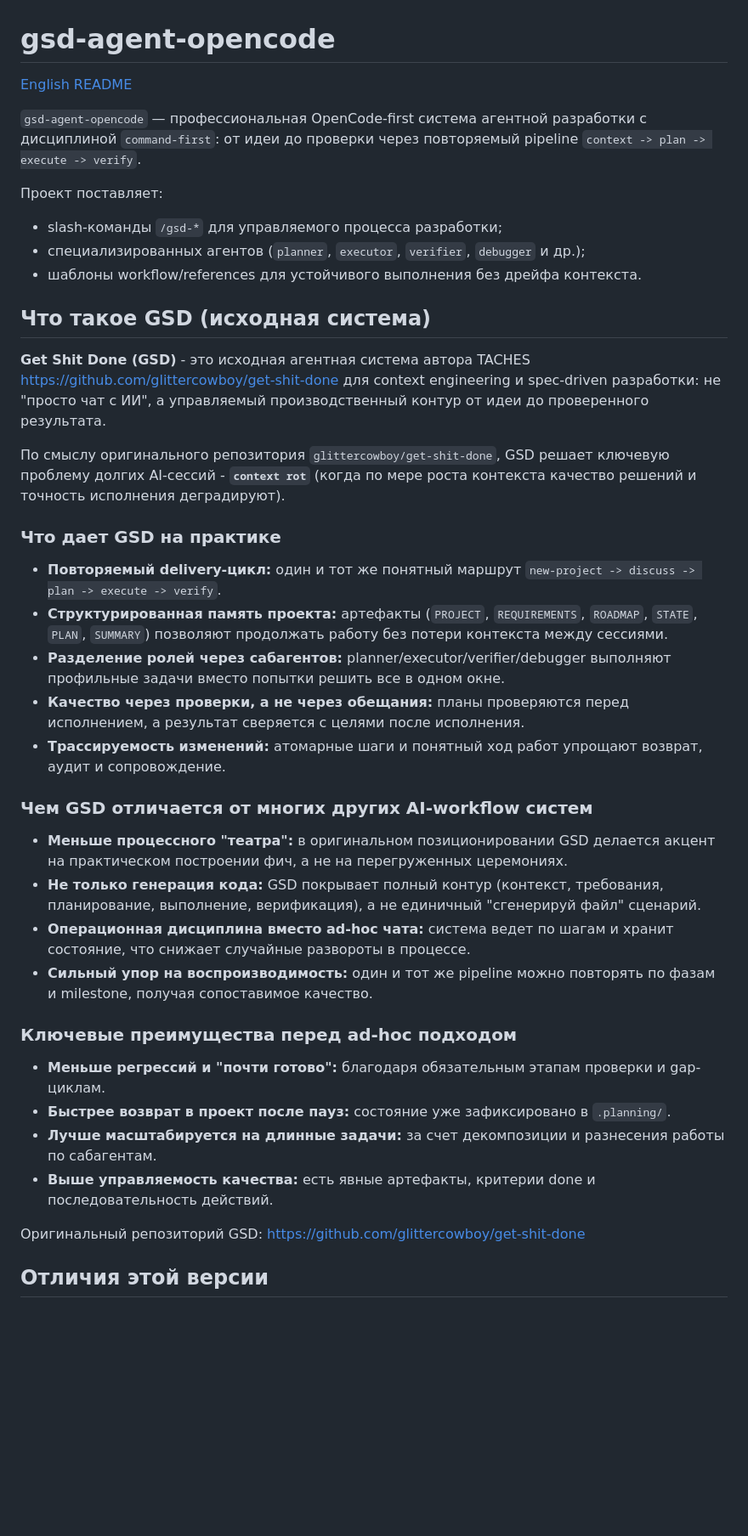
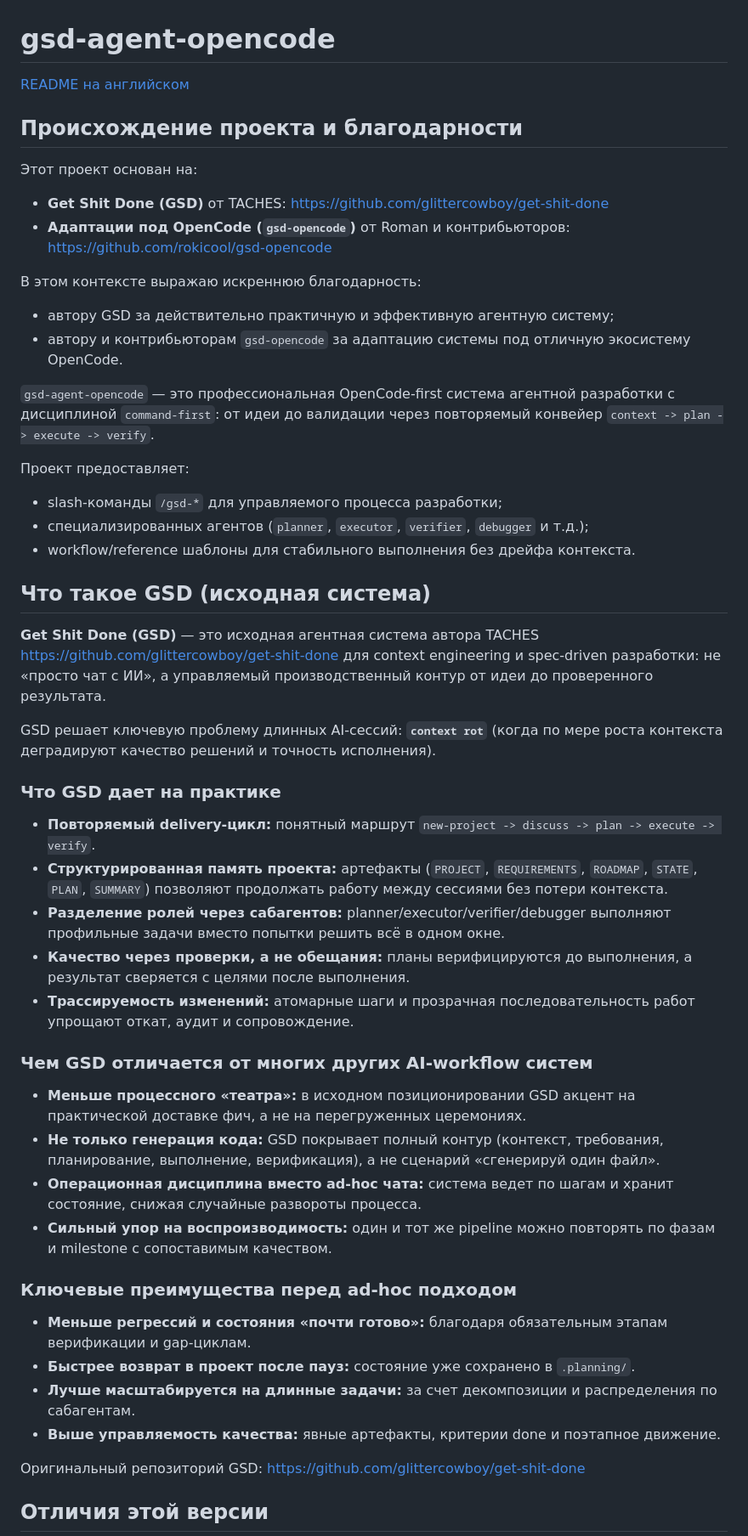
Before and after one commit to ai4bordon/gsd-agent-opencode, a Markdown page: README_RU.md, the part around one of its changes. Shown at 85% size. Drawn GitHub-style; blank space fills up the shorter version.

```diff
--- a/README_RU.md
+++ b/README_RU.md
@@ -1,42 +1,51 @@
 # gsd-agent-opencode
 
-[English README](README_EN.md)
+[README на английском](README.md)
 
-`gsd-agent-opencode` — профессиональная OpenCode-first система агентной разработки с дисциплиной `command-first`: от идеи до проверки через повторяемый pipeline `context -> plan -> execute -> verify`.
+## Происхождение проекта и благодарности
 
-Проект поставляет:
+Этот проект основан на:
+- **Get Shit Done (GSD)** от TACHES: https://github.com/glittercowboy/get-shit-done
+- **Адаптации под OpenCode (`gsd-opencode`)** от Roman и контрибьюторов: https://github.com/rokicool/gsd-opencode
+
+В этом контексте выражаю искреннюю благодарность:
+- автору GSD за действительно практичную и эффективную агентную систему;
+- автору и контрибьюторам `gsd-opencode` за адаптацию системы под отличную экосистему OpenCode.
+
+`gsd-agent-opencode` — это профессиональная OpenCode-first система агентной разработки с дисциплиной `command-first`: от идеи до валидации через повторяемый конвейер `context -> plan -> execute -> verify`.
+
+Проект предоставляет:
 - slash-команды `/gsd-*` для управляемого процесса разработки;
-- специализированных агентов (`planner`, `executor`, `verifier`, `debugger` и др.);
-- шаблоны workflow/references для устойчивого выполнения без дрейфа контекста.
-
+- специализированных агентов (`planner`, `executor`, `verifier`, `debugger` и т.д.);
+- workflow/reference шаблоны для стабильного выполнения без дрейфа контекста.
 
 ## Что такое GSD (исходная система)
 
-**Get Shit Done (GSD)** - это исходная агентная система автора TACHES https://github.com/glittercowboy/get-shit-done для context engineering и spec-driven разработки: не "просто чат с ИИ", а управляемый производственный контур от идеи до проверенного результата.
+**Get Shit Done (GSD)** — это исходная агентная система автора TACHES https://github.com/glittercowboy/get-shit-done для context engineering и spec-driven разработки: не «просто чат с ИИ», а управляемый производственный контур от идеи до проверенного результата.
 
-По смыслу оригинального репозитория `glittercowboy/get-shit-done`, GSD решает ключевую проблему долгих AI-сессий - **`context rot`** (когда по мере роста контекста качество решений и точность исполнения деградируют).
+GSD решает ключевую проблему длинных AI-сессий: **`context rot`** (когда по мере роста контекста деградируют качество решений и точность исполнения).
 
-### Что дает GSD на практике
+### Что GSD дает на практике
 
-- **Повторяемый delivery-цикл:** один и тот же понятный маршрут `new-project -> discuss -> plan -> execute -> verify`.
-- **Структурированная память проекта:** артефакты (`PROJECT`, `REQUIREMENTS`, `ROADMAP`, `STATE`, `PLAN`, `SUMMARY`) позволяют продолжать работу без потери контекста между сессиями.
-- **Разделение ролей через сабагентов:** planner/executor/verifier/debugger выполняют профильные задачи вместо попытки решить все в одном окне.
-- **Качество через проверки, а не через обещания:** планы проверяются перед исполнением, а результат сверяется с целями после исполнения.
-- **Трассируемость изменений:** атомарные шаги и понятный ход работ упрощают возврат, аудит и сопровождение.
+- **Повторяемый delivery-цикл:** понятный маршрут `new-project -> discuss -> plan -> execute -> verify`.
+- **Структурированная память проекта:** артефакты (`PROJECT`, `REQUIREMENTS`, `ROADMAP`, `STATE`, `PLAN`, `SUMMARY`) позволяют продолжать работу между сессиями без потери контекста.
+- **Разделение ролей через сабагентов:** planner/executor/verifier/debugger выполняют профильные задачи вместо попытки решить всё в одном окне.
+- **Качество через проверки, а не обещания:** планы верифицируются до выполнения, а результат сверяется с целями после выполнения.
+- **Трассируемость изменений:** атомарные шаги и прозрачная последовательность работ упрощают откат, аудит и сопровождение.
 
 ### Чем GSD отличается от многих других AI-workflow систем
 
-- **Меньше процессного "театра":** в оригинальном позиционировании GSD делается акцент на практическом построении фич, а не на перегруженных церемониях.
-- **Не только генерация кода:** GSD покрывает полный контур (контекст, требования, планирование, выполнение, верификация), а не единичный "сгенерируй файл" сценарий.
-- **Операционная дисциплина вместо ad-hoc чата:** система ведет по шагам и хранит состояние, что снижает случайные развороты в процессе.
-- **Сильный упор на воспроизводимость:** один и тот же pipeline можно повторять по фазам и milestone, получая сопоставимое качество.
+- **Меньше процессного «театра»:** в исходном позиционировании GSD акцент на практической доставке фич, а не на перегруженных церемониях.
+- **Не только генерация кода:** GSD покрывает полный контур (контекст, требования, планирование, выполнение, верификация), а не сценарий «сгенерируй один файл».
+- **Операционная дисциплина вместо ad-hoc чата:** система ведет по шагам и хранит состояние, снижая случайные развороты процесса.
+- **Сильный упор на воспроизводимость:** один и тот же pipeline можно повторять по фазам и milestone с сопоставимым качеством.
 
 ### Ключевые преимущества перед ad-hoc подходом
 
-- **Меньше регрессий и "почти готово":** благодаря обязательным этапам проверки и gap-циклам.
-- **Быстрее возврат в проект после пауз:** состояние уже зафиксировано в `.planning/`.
-- **Лучше масштабируется на длинные задачи:** за счет декомпозиции и разнесения работы по сабагентам.
-- **Выше управляемость качества:** есть явные артефакты, критерии done и последовательность действий.
+- **Меньше регрессий и состояния «почти готово»:** благодаря обязательным этапам верификации и gap-циклам.
+- **Быстрее возврат в проект после пауз:** состояние уже сохранено в `.planning/`.
+- **Лучше масштабируется на длинные задачи:** за счет декомпозиции и распределения по сабагентам.
+- **Выше управляемость качества:** явные артефакты, критерии done и поэтапное движение.
 
 Оригинальный репозиторий GSD: https://github.com/glittercowboy/get-shit-done
 
```
Also changed, not shown: other parts of README_RU.md (+37 -69 lines), README.md (+14 -21 lines).
